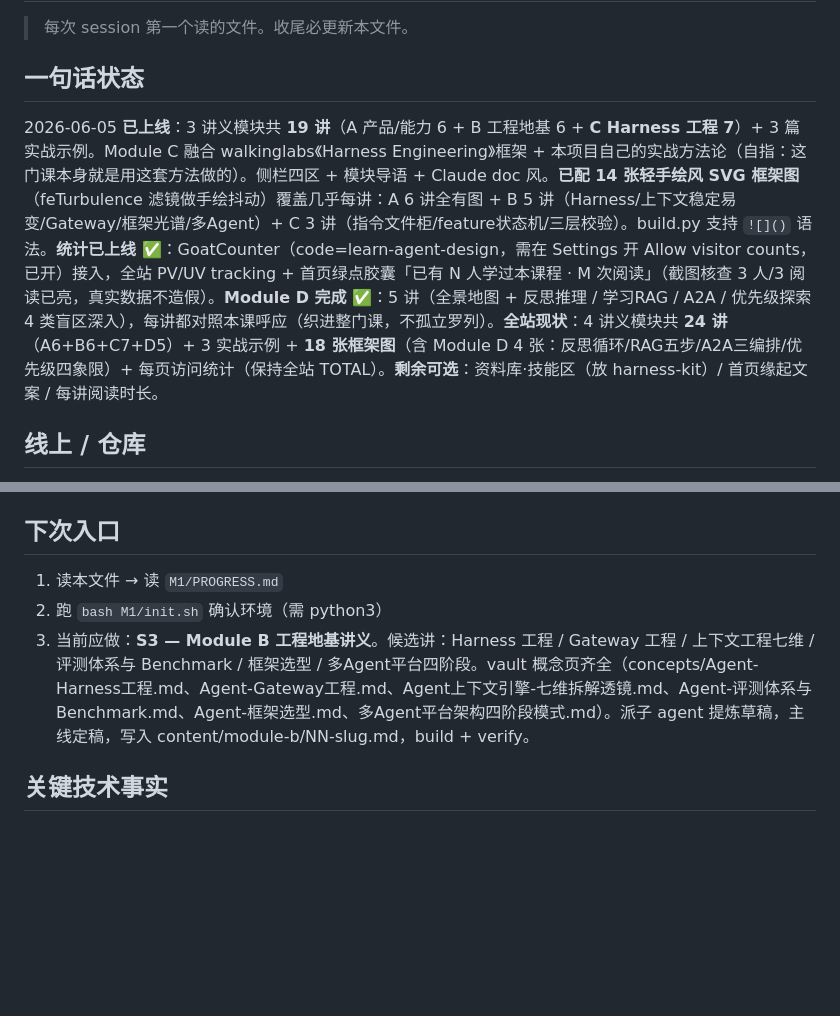
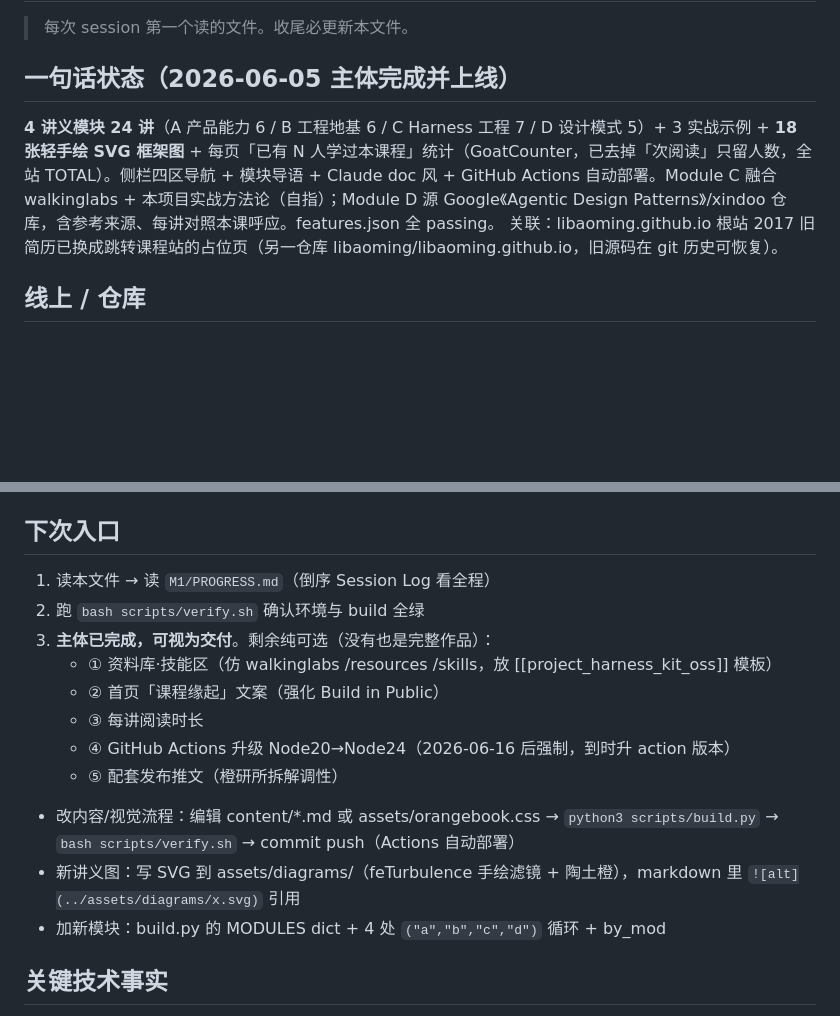
Before and after one commit to libaoming/agent-design-course, a Markdown page: STATUS.md, 2 parts joined by grey strips. Rendered like a GitHub page; blank space fills up the shorter version.

```diff
--- a/STATUS.md
+++ b/STATUS.md
@@ -2,8 +2,9 @@
 
 > 每次 session 第一个读的文件。收尾必更新本文件。
 
-## 一句话状态
-2026-06-05 **已上线**：3 讲义模块共 **19 讲**（A 产品/能力 6 + B 工程地基 6 + **C Harness 工程 7**）+ 3 篇实战示例。Module C 融合 walkinglabs《Harness Engineering》框架 + 本项目自己的实战方法论（自指：这门课本身就是用这套方法做的）。侧栏四区 + 模块导语 + Claude doc 风。**已配 14 张轻手绘风 SVG 框架图**（feTurbulence 滤镜做手绘抖动）覆盖几乎每讲：A 6 讲全有图 + B 5 讲（Harness/上下文稳定易变/Gateway/框架光谱/多Agent）+ C 3 讲（指令文件柜/feature状态机/三层校验）。build.py 支持 `![]()` 语法。**统计已上线 ✅**：GoatCounter（code=learn-agent-design，需在 Settings 开 Allow visitor counts，已开）接入，全站 PV/UV tracking + 首页绿点胶囊「已有 N 人学过本课程 · M 次阅读」（截图核查 3 人/3 阅读已亮，真实数据不造假）。**Module D 完成 ✅**：5 讲（全景地图 + 反思推理 / 学习RAG / A2A / 优先级探索 4 类盲区深入），每讲都对照本课呼应（织进整门课，不孤立罗列）。**全站现状**：4 讲义模块共 **24 讲**（A6+B6+C7+D5）+ 3 实战示例 + **18 张框架图**（含 Module D 4 张：反思循环/RAG五步/A2A三编排/优先级四象限）+ 每页访问统计（保持全站 TOTAL）。**剩余可选**：资料库·技能区（放 harness-kit）/ 首页缘起文案 / 每讲阅读时长。
+## 一句话状态（2026-06-05 主体完成并上线）
+**4 讲义模块 24 讲**（A 产品能力 6 / B 工程地基 6 / C Harness 工程 7 / D 设计模式 5）+ 3 实战示例 + **18 张轻手绘 SVG 框架图** + 每页「已有 N 人学过本课程」统计（GoatCounter，已去掉「次阅读」只留人数，全站 TOTAL）。侧栏四区导航 + 模块导语 + Claude doc 风 + GitHub Actions 自动部署。Module C 融合 walkinglabs + 本项目实战方法论（自指）；Module D 源 Google《Agentic Design Patterns》/xindoo 仓库，含参考来源、每讲对照本课呼应。features.json 全 passing。
+关联：libaoming.github.io 根站 2017 旧简历已换成跳转课程站的占位页（另一仓库 libaoming/libaoming.github.io，旧源码在 git 历史可恢复）。
 
 ## 线上 / 仓库
 - 站点：https://libaoming.github.io/agent-design-course/
@@ -16,9 +17,17 @@
 - 全量验证：`bash scripts/verify.sh`
 
 ## 下次入口
-1. 读本文件 → 读 `M1/PROGRESS.md`
-2. 跑 `bash M1/init.sh` 确认环境（需 python3）
-3. 当前应做：**S3 — Module B 工程地基讲义**。候选讲：Harness 工程 / Gateway 工程 / 上下文工程七维 / 评测体系与 Benchmark / 框架选型 / 多Agent平台四阶段。vault 概念页齐全（concepts/Agent-Harness工程.md、Agent-Gateway工程.md、Agent上下文引擎-七维拆解透镜.md、Agent-评测体系与Benchmark.md、Agent-框架选型.md、多Agent平台架构四阶段模式.md）。派子 agent 提炼草稿，主线定稿，写入 content/module-b/NN-slug.md，build + verify。
+1. 读本文件 → 读 `M1/PROGRESS.md`（倒序 Session Log 看全程）
+2. 跑 `bash scripts/verify.sh` 确认环境与 build 全绿
+3. **主体已完成，可视为交付**。剩余纯可选（没有也是完整作品）：
+   - ① 资料库·技能区（仿 walkinglabs /resources /skills，放 [[project_harness_kit_oss]] 模板）
+   - ② 首页「课程缘起」文案（强化 Build in Public）
+   - ③ 每讲阅读时长
+   - ④ GitHub Actions 升级 Node20→Node24（2026-06-16 后强制，到时升 action 版本）
+   - ⑤ 配套发布推文（橙研所拆解调性）
+- 改内容/视觉流程：编辑 content/*.md 或 assets/orangebook.css → `python3 scripts/build.py` → `bash scripts/verify.sh` → commit push（Actions 自动部署）
+- 新讲义图：写 SVG 到 assets/diagrams/（feTurbulence 手绘滤镜 + 陶土橙），markdown 里 `![alt](../assets/diagrams/x.svg)` 引用
+- 加新模块：build.py 的 MODULES dict + 4 处 `("a","b","c","d")` 循环 + by_mod
 
 ## 关键技术事实
 - 技术栈：Python 3 标准库写 `scripts/build.py`（markdown→HTML，零三方依赖优先；若用 markdown 库需 requirements.txt）
```
Also changed, not shown: M1/PROGRESS.md (+9 -0 lines).
